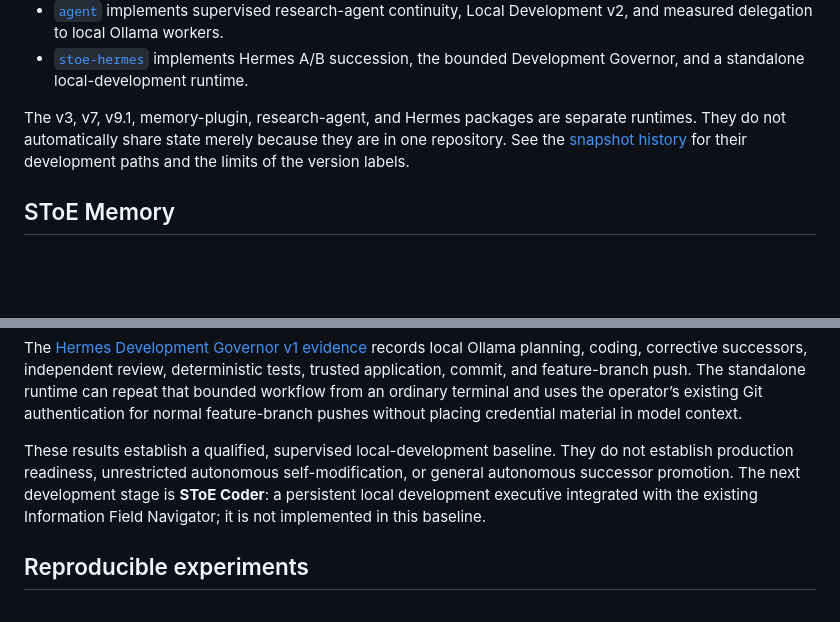
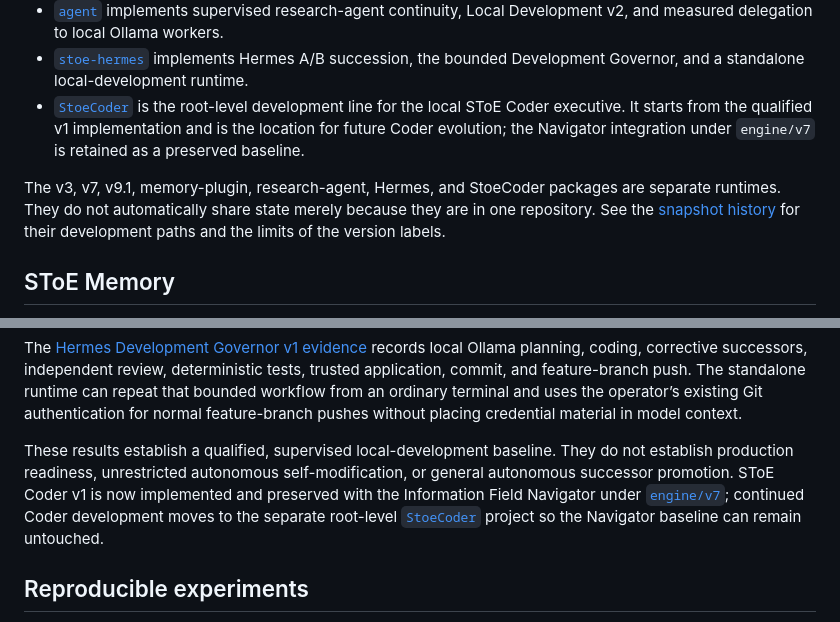
Before and after one commit to tyzyxmykola-a11y/stoe, a Markdown page: README.md, 2 parts joined by grey strips. Drawn GitHub-style; blank space fills up the shorter version.

Commit message:
Add StoeCoder project to repository overview

```diff
--- a/README.md
+++ b/README.md
@@ -33,10 +33,14 @@ runtime:
   Development v2, and measured delegation to local Ollama workers.
 - [`stoe-hermes`](stoe-hermes) implements Hermes A/B succession, the bounded
   Development Governor, and a standalone local-development runtime.
+- [`StoeCoder`](StoeCoder/README.md) is the root-level development line for the
+  local SToE Coder executive. It starts from the qualified v1 implementation and
+  is the location for future Coder evolution; the Navigator integration under
+  `engine/v7` is retained as a preserved baseline.
 
-The v3, v7, v9.1, memory-plugin, research-agent, and Hermes packages are separate
-runtimes. They do not automatically share state merely because they are in one
-repository. See the [snapshot history](docs/snapshot-history.md) for their
+The v3, v7, v9.1, memory-plugin, research-agent, Hermes, and StoeCoder packages are
+separate runtimes. They do not automatically share state merely because they are
+in one repository. See the [snapshot history](docs/snapshot-history.md) for their
 development paths and the limits of the version labels.
 
 ## SToE Memory
@@ -107,10 +111,11 @@ feature-branch pushes without placing credential material in model context.
 
 These results establish a qualified, supervised local-development baseline.
 They do not establish production readiness, unrestricted autonomous
-self-modification, or general autonomous successor promotion. The next
-development stage is **SToE Coder**: a persistent local development executive
-integrated with the existing Information Field Navigator; it is not implemented
-in this baseline.
+self-modification, or general autonomous successor promotion. SToE Coder v1 is
+now implemented and preserved with the Information Field Navigator under
+[`engine/v7`](engine/v7/README.md); continued Coder development moves to the
+separate root-level [`StoeCoder`](StoeCoder/README.md) project so the Navigator
+baseline can remain untouched.
 
 ## Reproducible experiments
 
```
